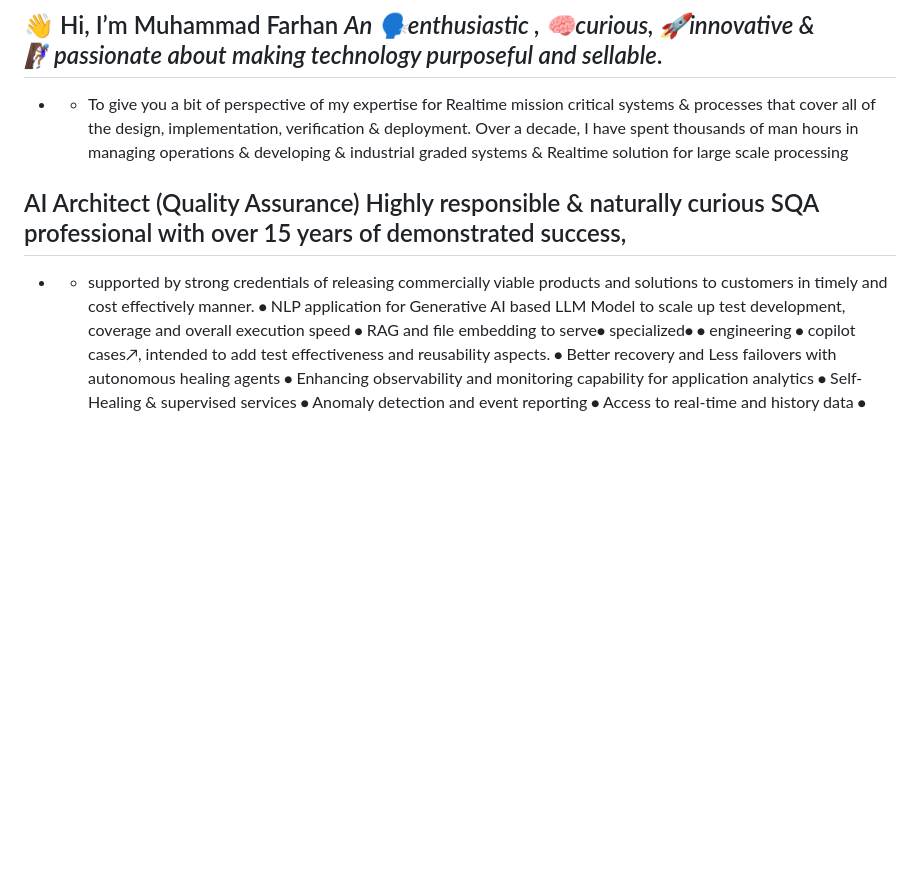
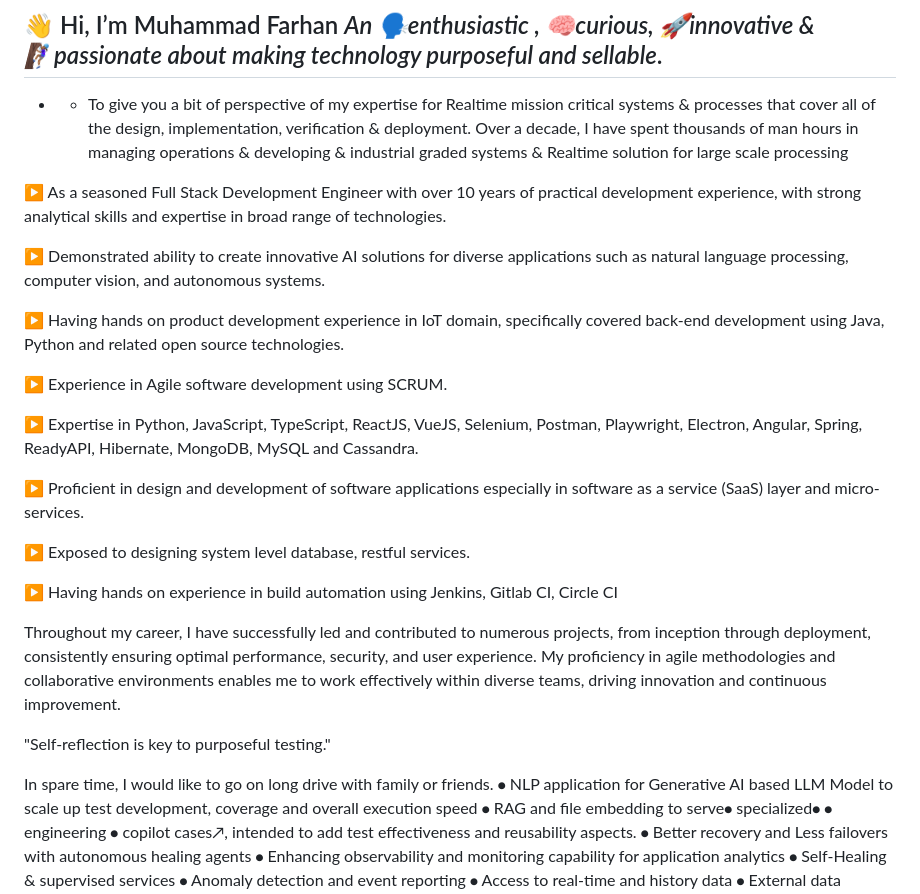
Before and after one commit to intigration/intigration, a Markdown page: README.md, the part around the change. Drawn GitHub-style; blank space fills up the shorter version.

```diff
--- a/README.md
+++ b/README.md
@@ -1,8 +1,30 @@
 ## 👋 Hi, I’m Muhammad Farhan   *An 🗣️enthusiastic ,  🧠curious, 🚀innovative  & 🧗🏾‍♀️passionate about making technology purposeful and sellable*.
 - - To give you a bit of perspective of my expertise for Realtime mission critical systems & processes that cover all of the design, implementation, verification & deployment. Over a decade, I have spent thousands of man hours in managing operations & developing & industrial graded systems & Realtime solution for large scale processing
 
-## AI Architect (Quality Assurance) Highly responsible & naturally curious SQA professional with over 15 years of demonstrated success,
-- - supported by strong credentials of releasing commercially viable products and solutions to customers in timely and cost effectively manner.
+<!-- ## AI Architect (Quality Assurance) Highly responsible & naturally curious SQA professional with over 15 years of demonstrated success,
+
+- - supported by strong credentials of releasing commercially viable products and solutions to customers in timely and cost effectively manner. -->
+▶ As a seasoned Full Stack Development Engineer with over 10 years of practical development experience, with strong analytical skills and expertise in broad range of technologies.
+
+▶ Demonstrated ability to create innovative AI solutions for diverse applications such as natural language processing, computer vision, and autonomous systems.
+
+▶ Having hands on product development experience in IoT domain, specifically covered back-end development using Java, Python and related open source technologies.
+
+▶ Experience in Agile software development using SCRUM.
+
+▶ Expertise in Python, JavaScript, TypeScript, ReactJS, VueJS, Selenium, Postman, Playwright, Electron, Angular, Spring, ReadyAPI, Hibernate, MongoDB, MySQL and Cassandra.
+
+▶ Proficient in design and development of software applications especially in software as a service (SaaS) layer and micro-services.
+
+▶ Exposed to designing system level database, restful services.
+
+▶ Having hands on experience in build automation using Jenkins, Gitlab CI, Circle CI
+
+Throughout my career, I have successfully led and contributed to numerous projects, from inception through deployment, consistently ensuring optimal performance, security, and user experience. My proficiency in agile methodologies and collaborative environments enables me to work effectively within diverse teams, driving innovation and continuous improvement.
+
+"Self-reflection is key to purposeful testing."
+
+In spare time, I would like to go on long drive with family or friends.
 ⦁ NLP application for Generative AI based LLM Model to scale up test development, coverage and overall execution speed
 ⦁ RAG and file embedding to serve⦁  specialized⦁  ⦁ engineering ⦁ copilot cases↗, intended to add test effectiveness and reusability aspects.
 ⦁ Better recovery and Less failovers with autonomous healing agents
```
